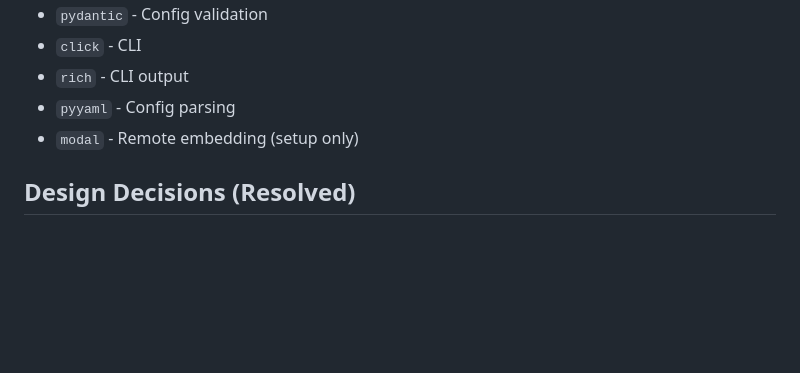
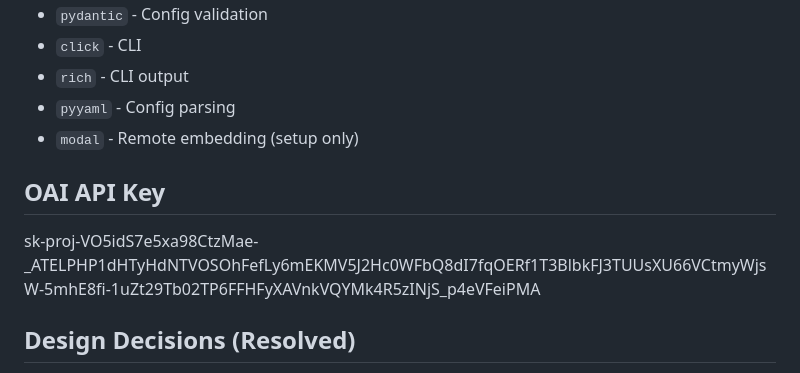
Before and after one commit to bstadt/control_charts, a Markdown page: plan.md, the part around the change. GitHub-like rendering; blank space fills up the shorter version.

```diff
--- a/plan.md
+++ b/plan.md
@@ -250,6 +250,9 @@ controlcharts/
 - `pyyaml` - Config parsing
 - `modal` - Remote embedding (setup only)
 
+## OAI API Key
+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
+
 ## Design Decisions (Resolved)
 
 1. **Duplicate handling**: Always insert (no duplicate checking)
```
